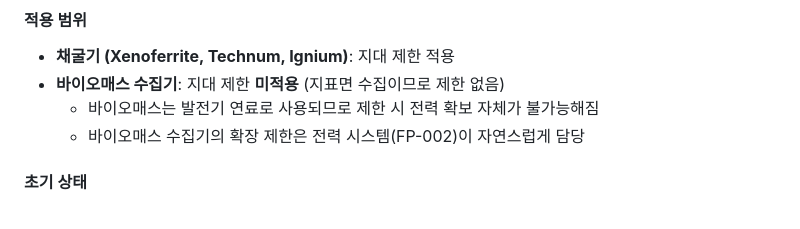
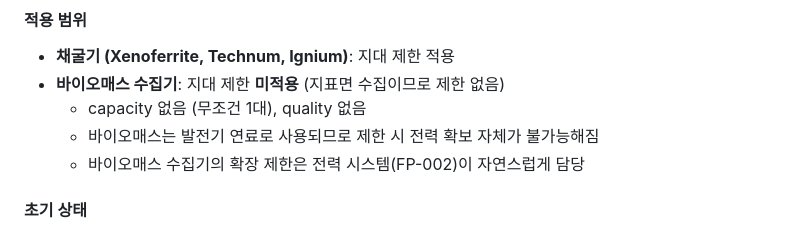
Before and after one commit to 701b/factory-idle, a Markdown page: docs/FEATURE_PROPOSALS.md, the part around the change. Rendered like a GitHub page.

Commit message:
docs: biomass collector has no capacity (always 1) and no quality
https://claude.ai/code/session_01LjRk6c2a89gzYipp4wgt8E

```diff
--- a/docs/FEATURE_PROPOSALS.md
+++ b/docs/FEATURE_PROPOSALS.md
@@ -33,6 +33,7 @@
 
 - **채굴기 (Xenoferrite, Technum, Ignium)**: 지대 제한 적용
 - **바이오매스 수집기**: 지대 제한 **미적용** (지표면 수집이므로 제한 없음)
+  - capacity 없음 (무조건 1대), quality 없음
   - 바이오매스는 발전기 연료로 사용되므로 제한 시 전력 확보 자체가 불가능해짐
   - 바이오매스 수집기의 확장 제한은 전력 시스템(FP-002)이 자연스럽게 담당
 
```
